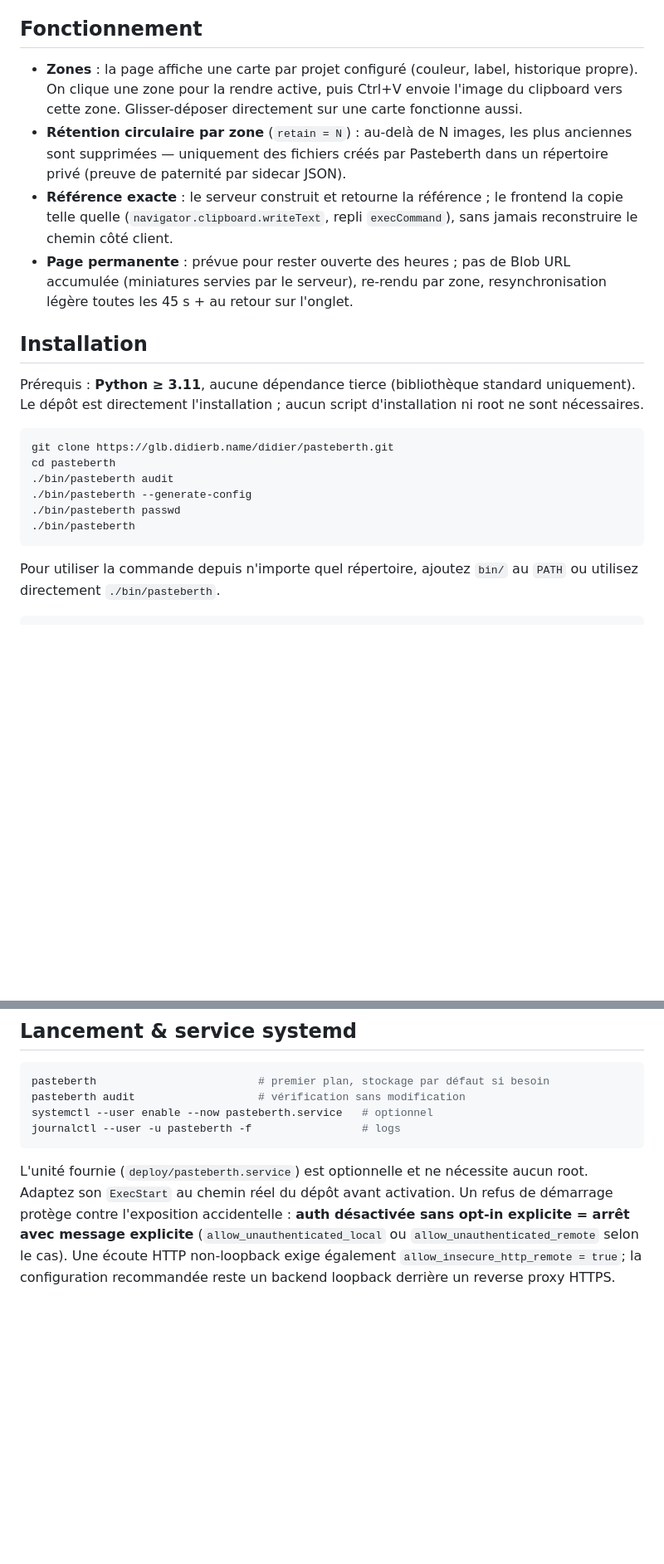
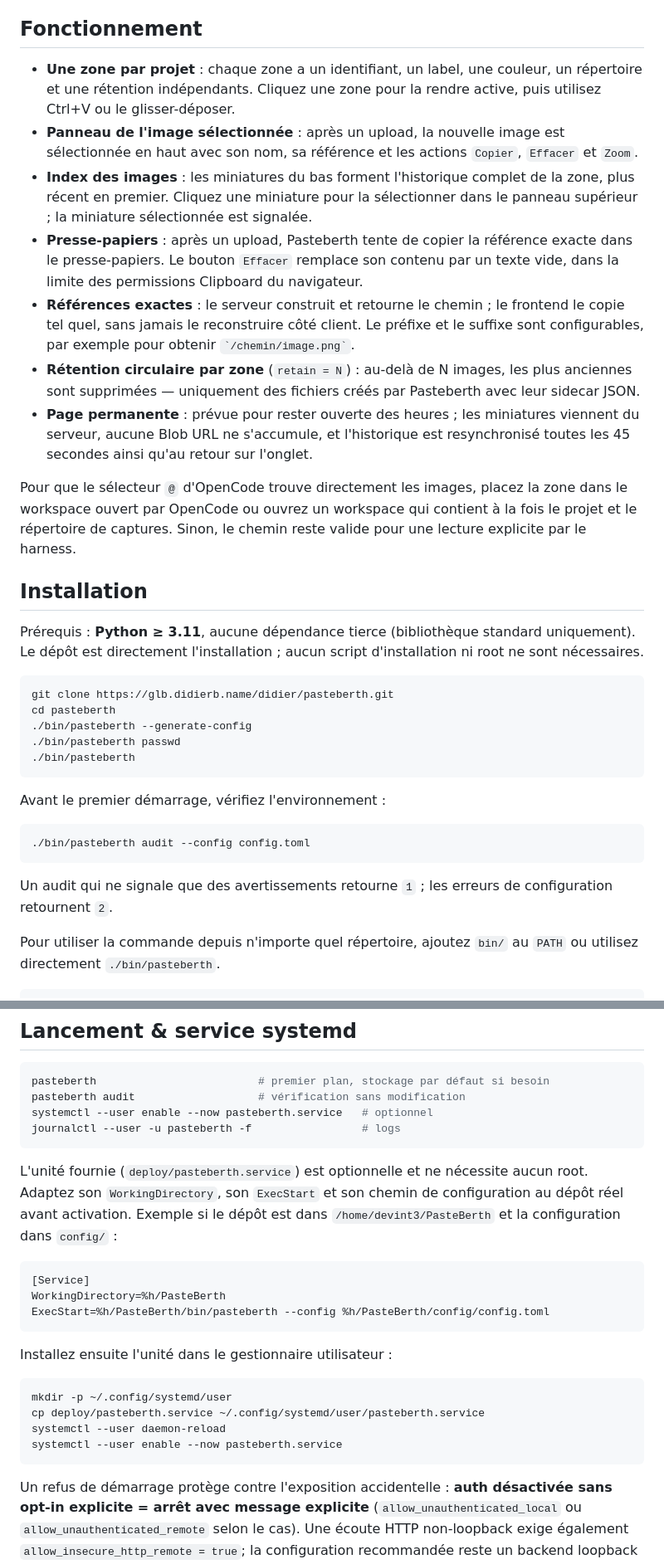
Before and after one commit to Fade78/pasteberth, a Markdown page: README.md, 2 parts joined by grey strips. Shown at 83% size. GitHub-like rendering; blank space fills up the shorter version.

````diff
--- a/README.md
+++ b/README.md
@@ -45,18 +73,32 @@ celui que voit OpenCode, sur la machine où tourne Pasteberth.
 ## Fonctionnement
 
-- **Zones** : la page affiche une carte par projet configuré (couleur,
-  label, historique propre). On clique une zone pour la rendre active,
-  puis Ctrl+V envoie l'image du clipboard vers cette zone.
-  Glisser-déposer directement sur une carte fonctionne aussi.
-- **Rétention circulaire par zone** (`retain = N`) : au-delà de N images,
-  les plus anciennes sont supprimées — uniquement des fichiers créés par
-  Pasteberth dans un répertoire privé (preuve de paternité par sidecar JSON).
-- **Référence exacte** : le serveur construit et retourne la référence ;
-  le frontend la copie telle quelle (`navigator.clipboard.writeText`,
-  repli `execCommand`), sans jamais reconstruire le chemin côté client.
-- **Page permanente** : prévue pour rester ouverte des heures ; pas de
-  Blob URL accumulée (miniatures servies par le serveur), re-rendu par
-  zone, resynchronisation légère toutes les 45 s + au retour sur l'onglet.
+- **Une zone par projet** : chaque zone a un identifiant, un label, une couleur,
+  un répertoire et une rétention indépendants. Cliquez une zone pour la rendre
+  active, puis utilisez Ctrl+V ou le glisser-déposer.
+- **Panneau de l'image sélectionnée** : après un upload, la nouvelle image est
+  sélectionnée en haut avec son nom, sa référence et les actions `Copier`,
+  `Effacer` et `Zoom`.
+- **Index des images** : les miniatures du bas forment l'historique complet de
+  la zone, plus récent en premier. Cliquez une miniature pour la sélectionner
+  dans le panneau supérieur ; la miniature sélectionnée est signalée.
+- **Presse-papiers** : après un upload, Pasteberth tente de copier la référence
+  exacte dans le presse-papiers. Le bouton `Effacer` remplace son contenu par
+  un texte vide, dans la limite des permissions Clipboard du navigateur.
+- **Références exactes** : le serveur construit et retourne le chemin ; le
+  frontend le copie tel quel, sans jamais le reconstruire côté client. Le
+  préfixe et le suffixe sont configurables, par exemple pour obtenir
+  `` `/chemin/image.png` ``.
+- **Rétention circulaire par zone** (`retain = N`) : au-delà de N images, les
+  plus anciennes sont supprimées — uniquement des fichiers créés par
+  Pasteberth avec leur sidecar JSON.
+- **Page permanente** : prévue pour rester ouverte des heures ; les miniatures
+  viennent du serveur, aucune Blob URL ne s'accumule, et l'historique est
+  resynchronisé toutes les 45 secondes ainsi qu'au retour sur l'onglet.
+
+Pour que le sélecteur `@` d'OpenCode trouve directement les images, placez la
+zone dans le workspace ouvert par OpenCode ou ouvrez un workspace qui contient
+à la fois le projet et le répertoire de captures. Sinon, le chemin reste valide
+pour une lecture explicite par le harness.
 
 ## Installation
 
@@ -67,11 +109,19 @@ d'installation ni root ne sont nécessaires.
 ```sh
 git clone https://glb.didierb.name/didier/pasteberth.git
 cd pasteberth
-./bin/pasteberth audit
 ./bin/pasteberth --generate-config
 ./bin/pasteberth passwd
 ./bin/pasteberth
 ```
+
+Avant le premier démarrage, vérifiez l'environnement :
+
+```sh
+./bin/pasteberth audit --config config.toml
+```
+
+Un audit qui ne signale que des avertissements retourne `1` ; les erreurs de
+configuration retournent `2`.
 
 Pour utiliser la commande depuis n'importe quel répertoire, ajoutez
 `bin/` au `PATH` ou utilisez directement `./bin/pasteberth`.
@@ -168,7 +253,25 @@ journalctl --user -u pasteberth -f                 # logs
 ```
 
 L'unité fournie (`deploy/pasteberth.service`) est optionnelle et ne nécessite
-aucun root. Adaptez son `ExecStart` au chemin réel du dépôt avant activation.
+aucun root. Adaptez son `WorkingDirectory`, son `ExecStart` et son chemin de
+configuration au dépôt réel avant activation. Exemple si le dépôt est dans
+`/home/devint3/PasteBerth` et la configuration dans `config/` :
+
+```ini
+[Service]
+WorkingDirectory=%h/PasteBerth
+ExecStart=%h/PasteBerth/bin/pasteberth --config %h/PasteBerth/config/config.toml
+```
+
+Installez ensuite l'unité dans le gestionnaire utilisateur :
+
+```sh
+mkdir -p ~/.config/systemd/user
+cp deploy/pasteberth.service ~/.config/systemd/user/pasteberth.service
+systemctl --user daemon-reload
+systemctl --user enable --now pasteberth.service
+```
+
 Un refus de démarrage protège contre l'exposition accidentelle :
 **auth désactivée sans opt-in explicite = arrêt avec message explicite**
 (`allow_unauthenticated_local` ou `allow_unauthenticated_remote` selon le cas).
````
Also changed, not shown: other parts of README.md (+98 -30 lines).
